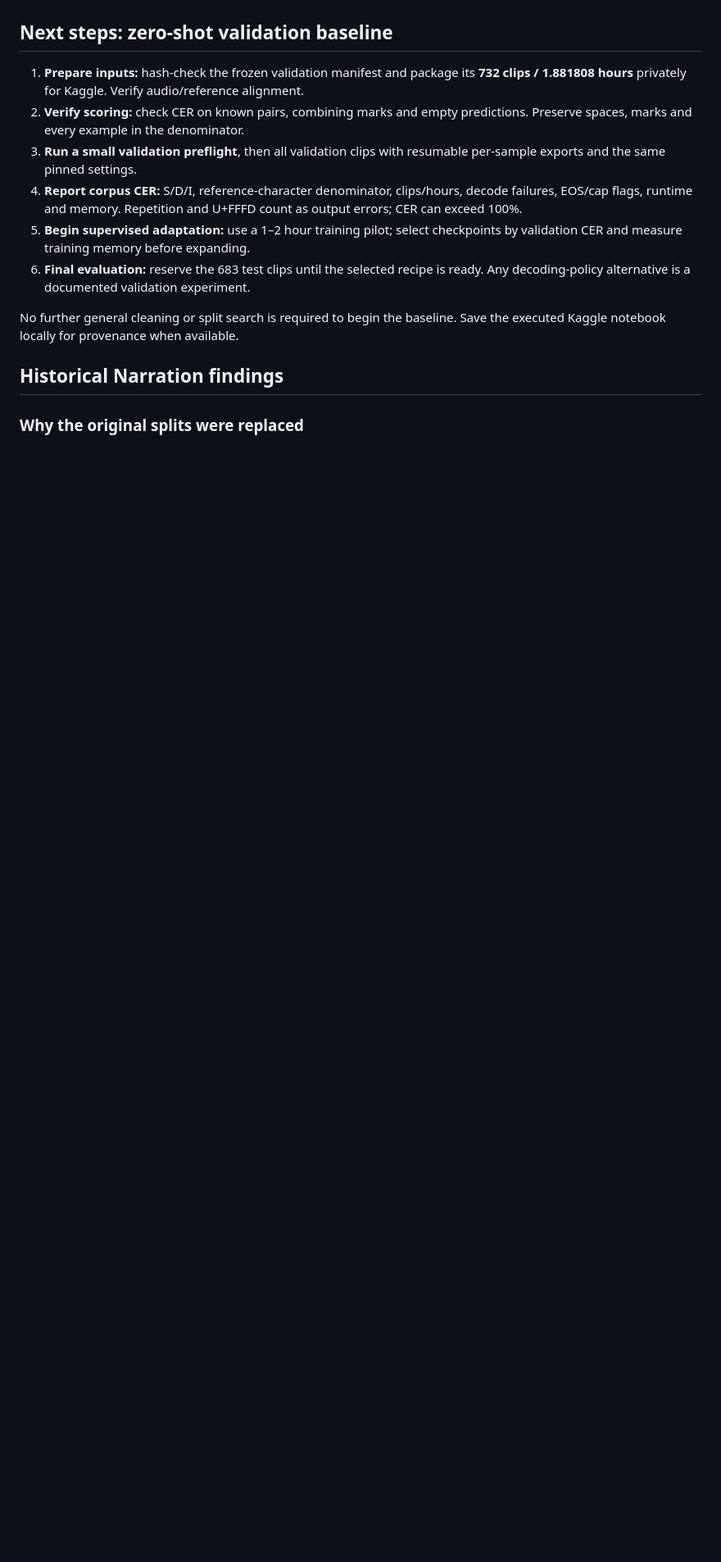
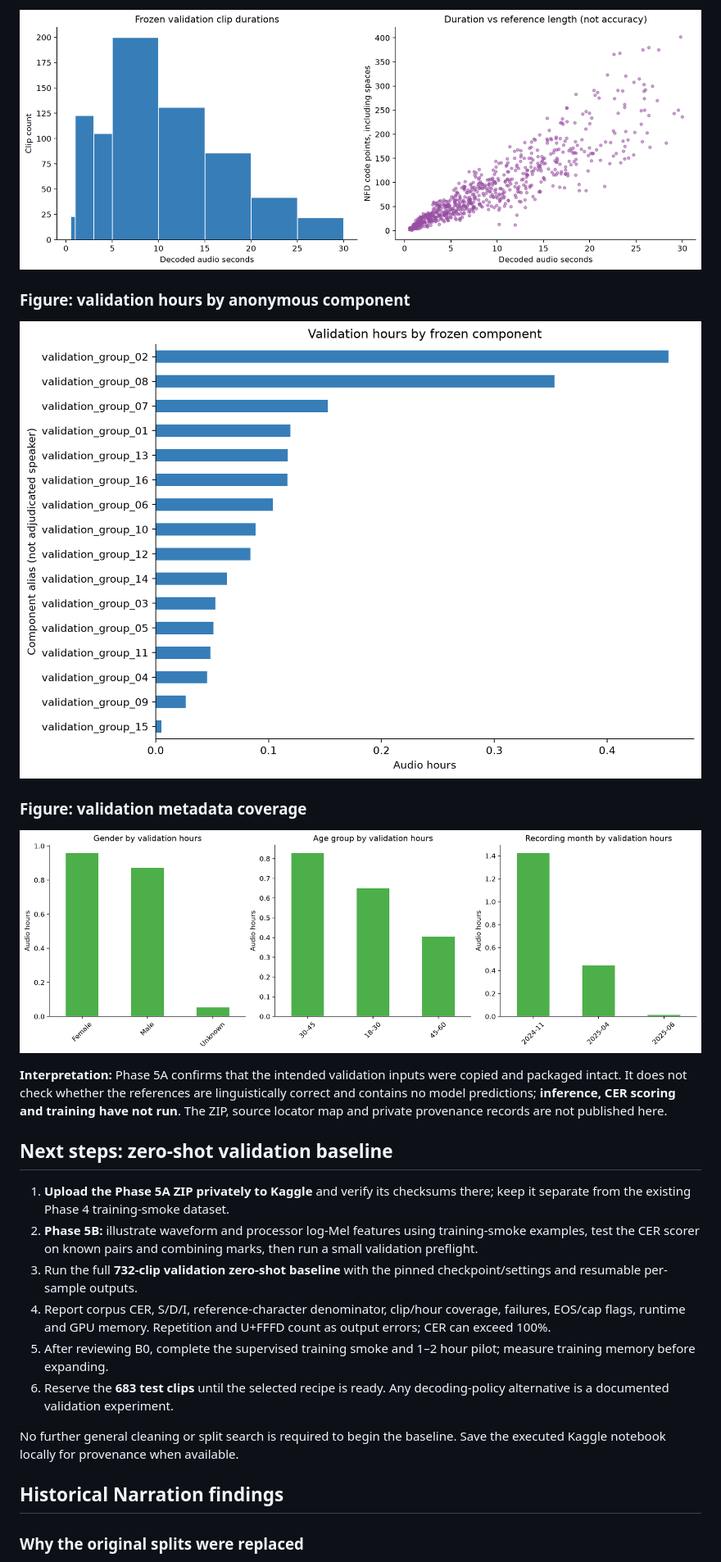
Before and after one commit to kanchanpotdar/BTP, a Markdown page: README.md, the part around one of its changes. Shown at 82% size. Drawn GitHub-style; pictures changed too: assets/phase5a/01_validation_duration_and_reference_length.png (added), assets/phase5a/02_validation_component_hours.png (added), assets/phase5a/03_validation_metadata_coverage.png (added); blank space fills up the shorter version.

Commit message:
Publish verified Phase 5A validation preparation results

```diff
--- a/README.md
+++ b/README.md
@@ -255,11 +270,23 @@ The export labels the measured run **v6**; the prepared source is **v7**, which
+![Phase 5A validation duration and reference length](assets/phase5a/01_validation_duration_and_reference_length.png)
+
+### Figure: validation hours by anonymous component
+
+![Phase 5A validation component hours](assets/phase5a/02_validation_component_hours.png)
+
+### Figure: validation metadata coverage
+
+![Phase 5A validation metadata coverage](assets/phase5a/03_validation_metadata_coverage.png)
+
+**Interpretation:** Phase 5A confirms that the intended validation inputs were copied and packaged intact. It does not check whether the references are linguistically correct and contains no model predictions; **inference, CER scoring and training have not run**. The ZIP, source locator map and private provenance records are not published here.
+
 ## Next steps: zero-shot validation baseline
 
-1. **Prepare inputs:** hash-check the frozen validation manifest and package its **732 clips / 1.881808 hours** privately for Kaggle. Verify audio/reference alignment.
-2. **Verify scoring:** check CER on known pairs, combining marks and empty predictions. Preserve spaces, marks and every example in the denominator.
-3. **Run a small validation preflight**, then all validation clips with resumable per-sample exports and the same pinned settings.
-4. **Report corpus CER:** S/D/I, reference-character denominator, clips/hours, decode failures, EOS/cap flags, runtime and memory. Repetition and U+FFFD count as output errors; CER can exceed 100%.
-5. **Begin supervised adaptation:** use a 1–2 hour training pilot; select checkpoints by validation CER and measure training memory before expanding.
-6. **Final evaluation:** reserve the 683 test clips until the selected recipe is ready. Any decoding-policy alternative is a documented validation experiment.
+1. **Upload the Phase 5A ZIP privately to Kaggle** and verify its checksums there; keep it separate from the existing Phase 4 training-smoke dataset.
+2. **Phase 5B:** illustrate waveform and processor log-Mel features using training-smoke examples, test the CER scorer on known pairs and combining marks, then run a small validation preflight.
+3. Run the full **732-clip validation zero-shot baseline** with the pinned checkpoint/settings and resumable per-sample outputs.
+4. Report corpus CER, S/D/I, reference-character denominator, clip/hour coverage, failures, EOS/cap flags, runtime and GPU memory. Repetition and U+FFFD count as output errors; CER can exceed 100%.
+5. After reviewing B0, complete the supervised training smoke and 1–2 hour pilot; measure training memory before expanding.
+6. Reserve the **683 test clips** until the selected recipe is ready. Any decoding-policy alternative is a documented validation experiment.
 
 No further general cleaning or split search is required to begin the baseline. Save the executed Kaggle notebook locally for provenance when available.
 
```
Also changed, not shown: other parts of README.md (+20 -4 lines), docs/NEXT_STEPS.md (+7 -7 lines), docs/PHASE5A_RESULTS.md (added, +47 -0 lines), 2 other files.
